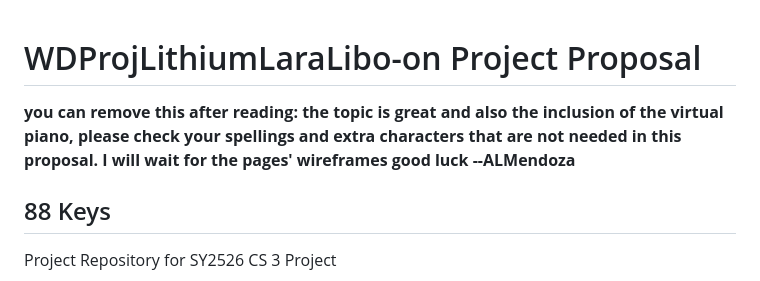
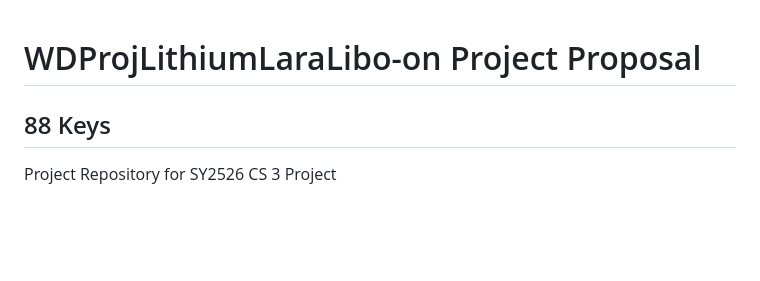
Before and after one commit to b2029tmlara/WDProjLithiumLaraLibo-on-, a Markdown page: README.md, the part around the change. GitHub-like rendering; blank space fills up the shorter version.

Commit message:
Clean up README by removing comments
Removed unnecessary comments and instructions from README.

```diff
--- a/README.md
+++ b/README.md
@@ -1,7 +1,4 @@
 # WDProjLithiumLaraLibo-on Project Proposal
-**you can remove this after reading: the topic is great and also the inclusion of the virtual piano,**
-**please check your spellings and extra characters that are not needed in this proposal.**
-**I will wait for the pages' wireframes good luck --ALMendoza**
 
 ## 88 Keys
 
```
